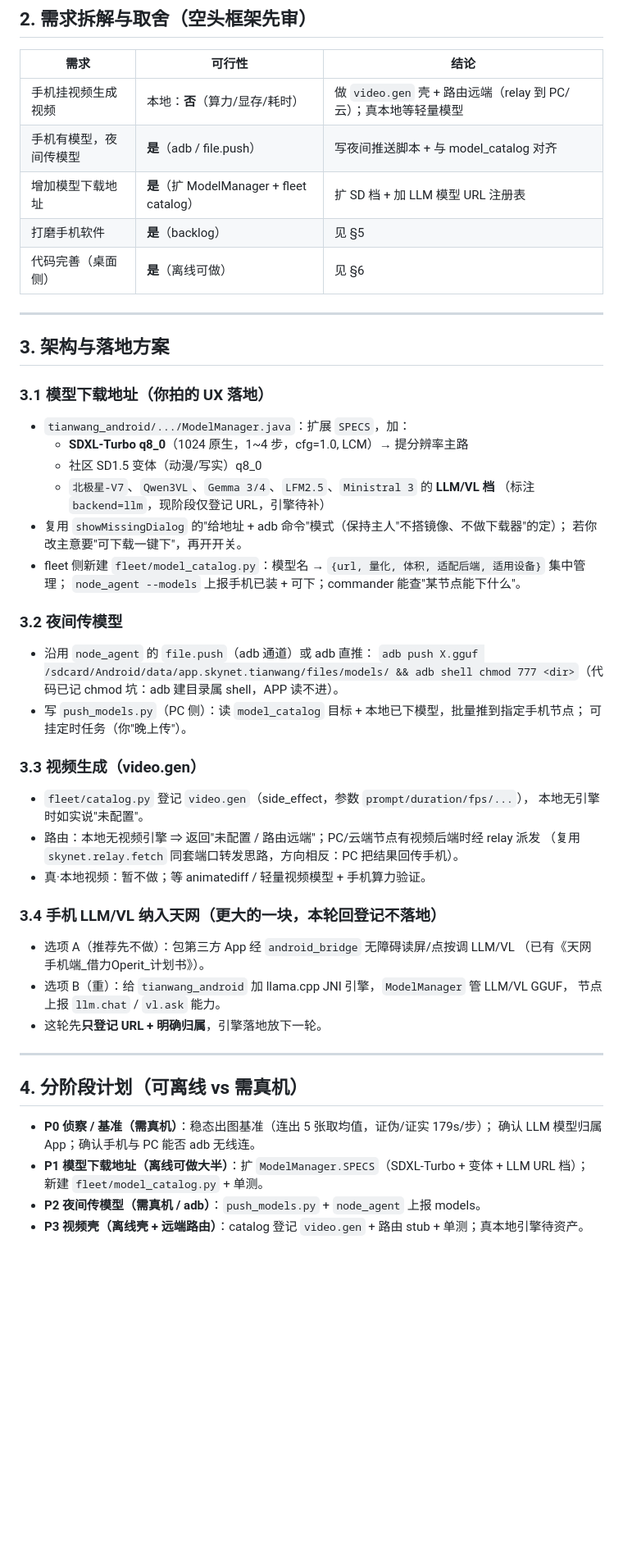
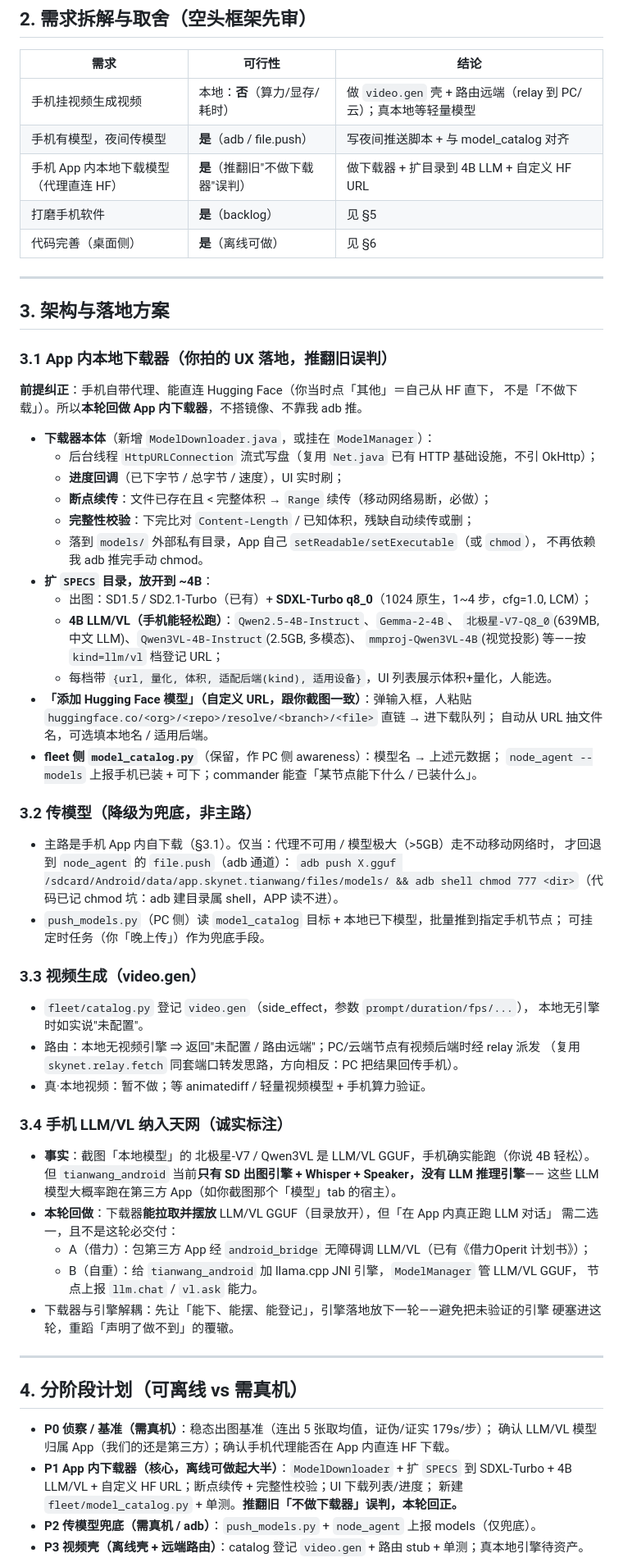
Before and after one commit to ghshhf/skynet-fleet, a Markdown page: docs/天网_手机节点下一轮融合计划书_2026-10-23.md, the part around one of its changes. Shown at 82% size. Rendered like a GitHub page; blank space fills up the shorter version.

Commit message:
docs: 更正计划书——推翻不做APP内下载器误判，改做本地下载器
- 新增更正声明：旧不搭镜像/不做下载器是 AI 误判，非用户原意（手机有代理直连HF，点其他=自己从HF直下，被错读成不做下载）
- 全文对齐新决策：做 App 内本地下载器（代理直连HF、目录放开到4B LLM、可自定义HF URL、断点续传/校验）；传模型降级为兜底；LLM引擎归属标为P0核实
- ModelManager.java 旧注释留待 P1 实现下载器时翻转

```diff
--- a/docs/天网_手机节点下一轮融合计划书_2026-10-23.md
+++ b/docs/天网_手机节点下一轮融合计划书_2026-10-23.md
@@ -68,7 +78,7 @@
 |---|---|---|
 | 手机挂视频生成视频 | 本地：**否**（算力/显存/耗时） | 做 `video.gen` 壳 + 路由远端（relay 到 PC/云）；真本地等轻量模型 |
 | 手机有模型，夜间传模型 | **是**（adb / file.push） | 写夜间推送脚本 + 与 model_catalog 对齐 |
-| 增加模型下载地址 | **是**（扩 ModelManager + fleet catalog） | 扩 SD 档 + 加 LLM 模型 URL 注册表 |
+| 手机 App 内本地下载模型（代理直连 HF） | **是**（推翻旧"不做下载器"误判） | 做下载器 + 扩目录到 4B LLM + 自定义 HF URL |
 | 打磨手机软件 | **是**（backlog） | 见 §5 |
 | 代码完善（桌面侧） | **是**（离线可做） | 见 §6 |
 
@@ -76,23 +86,37 @@
 
 ## 3. 架构与落地方案
 
-### 3.1 模型下载地址（你拍的 UX 落地）
-- `tianwang_android/.../ModelManager.java`：扩展 `SPECS`，加：
-  - **SDXL-Turbo q8_0**（1024 原生，1~4 步，cfg=1.0, LCM）→ 提分辨率主路
-  - 社区 SD1.5 变体（动漫/写实）q8_0
-  - `北极星-V7`、`Qwen3VL`、`Gemma 3/4`、`LFM2.5`、`Ministral 3` 的 **LLM/VL 档**
-    （标注 `backend=llm`，现阶段仅登记 URL，引擎待补）
-- 复用 `showMissingDialog` 的"给地址 + adb 命令"模式（保持主人"不搭镜像、不做下载器"的定）；
-  若你改主意要"可下载一键下"，再开开关。
-- fleet 侧新建 `fleet/model_catalog.py`：模型名 → `{url, 量化, 体积, 适配后端, 适用设备}` 集中管理；
-  `node_agent --models` 上报手机已装 + 可下；commander 能查"某节点能下什么"。
+### 3.1 App 内本地下载器（你拍的 UX 落地，推翻旧误判）
 
-### 3.2 夜间传模型
-- 沿用 `node_agent` 的 `file.push`（adb 通道）或 adb 直推：
+**前提纠正**：手机自带代理、能直连 Hugging Face（你当时点「其他」＝自己从 HF 直下，
+不是「不做下载」）。所以**本轮回做 App 内下载器**，不搭镜像、不靠我 adb 推。
+
+- **下载器本体**（新增 `ModelDownloader.java`，或挂在 `ModelManager`）：
+  - 后台线程 `HttpURLConnection` 流式写盘（复用 `Net.java` 已有 HTTP 基础设施，不引 OkHttp）；
+  - **进度回调**（已下字节 / 总字节 / 速度），UI 实时刷；
+  - **断点续传**：文件已存在且 < 完整体积 → `Range` 续传（移动网络易断，必做）；
+  - **完整性校验**：下完比对 `Content-Length` / 已知体积，残缺自动续传或删；
+  - 落到 `models/` 外部私有目录，App 自己 `setReadable/setExecutable`（或 `chmod`），
+    不再依赖我 adb 推完手动 chmod。
+- **扩 `SPECS` 目录，放开到 ~4B**：
+  - 出图：SD1.5 / SD2.1-Turbo（已有）+ **SDXL-Turbo q8_0**（1024 原生，1~4 步，cfg=1.0, LCM）；
+  - **4B LLM/VL（手机能轻松跑）**：`Qwen2.5-4B-Instruct`、`Gemma-2-4B`、
+    `北极星-V7-Q8_0`(639MB, 中文 LLM)、`Qwen3VL-4B-Instruct`(2.5GB, 多模态)、
+    `mmproj-Qwen3VL-4B`(视觉投影) 等——按 `kind=llm/vl` 档登记 URL；
+  - 每档带 `{url, 量化, 体积, 适配后端(kind), 适用设备}`，UI 列表展示体积+量化，人能选。
+- **「添加 Hugging Face 模型」（自定义 URL，跟你截图一致）**：弹输入框，人粘贴
+  `huggingface.co/<org>/<repo>/resolve/<branch>/<file>` 直链 → 进下载队列；
+  自动从 URL 抽文件名，可选填本地名 / 适用后端。
+- **fleet 侧 `model_catalog.py`**（保留，作 PC 侧 awareness）：模型名 → 上述元数据；
+  `node_agent --models` 上报手机已装 + 可下；commander 能查「某节点能下什么 / 已装什么」。
+
+### 3.2 传模型（降级为兜底，非主路）
+- 主路是手机 App 内自下载（§3.1）。仅当：代理不可用 / 模型极大（>5GB）走不动移动网络时，
+  才回退到 `node_agent` 的 `file.push`（adb 通道）：
   `adb push X.gguf /sdcard/Android/data/app.skynet.tianwang/files/models/ &&
    adb shell chmod 777 <dir>`（代码已记 chmod 坑：adb 建目录属 shell，APP 读不进）。
-- 写 `push_models.py`（PC 侧）：读 `model_catalog` 目标 + 本地已下模型，批量推到指定手机节点；
-  可挂定时任务（你"晚上传"）。
+- `push_models.py`（PC 侧）读 `model_catalog` 目标 + 本地已下模型，批量推到指定手机节点；
+  可挂定时任务（你「晚上传」）作为兜底手段。
 
 ### 3.3 视频生成（video.gen）
 - `fleet/catalog.py` 登记 `video.gen`（side_effect，参数 `prompt/duration/fps/...`），
@@ -101,20 +125,26 @@
   （复用 `skynet.relay.fetch` 同套端口转发思路，方向相反：PC 把结果回传手机）。
 - 真·本地视频：暂不做；等 animatediff / 轻量视频模型 + 手机算力验证。
 
-### 3.4 手机 LLM/VL 纳入天网（更大的一块，本轮回登记不落地）
-- 选项 A（推荐先不做）：包第三方 App 经 `android_bridge` 无障碍读屏/点按调 LLM/VL
-  （已有《天网手机端_借力Operit_计划书》）。
-- 选项 B（重）：给 `tianwang_android` 加 llama.cpp JNI 引擎，`ModelManager` 管 LLM/VL GGUF，
-  节点上报 `llm.chat` / `vl.ask` 能力。
-- 这轮先**只登记 URL + 明确归属**，引擎落地放下一轮。
+### 3.4 手机 LLM/VL 纳入天网（诚实标注）
+- **事实**：截图「本地模型」的 北极星-V7 / Qwen3VL 是 LLM/VL GGUF，手机确实能跑（你说 4B 轻松）。
+  但 `tianwang_android` 当前**只有 SD 出图引擎 + Whisper + Speaker，没有 LLM 推理引擎**——
+  这些 LLM 模型大概率跑在第三方 App（如你截图那个「模型」tab 的宿主）。
+- **本轮回做**：下载器**能拉取并摆放** LLM/VL GGUF（目录放开），但「在 App 内真正跑 LLM 对话」
+  需二选一，且不是这轮必交付：
+  - A（借力）：包第三方 App 经 `android_bridge` 无障碍调 LLM/VL（已有《借力Operit 计划书》）；
+  - B（自重）：给 `tianwang_android` 加 llama.cpp JNI 引擎，`ModelManager` 管 LLM/VL GGUF，
+    节点上报 `llm.chat` / `vl.ask` 能力。
+- 下载器与引擎解耦：先让「能下、能摆、能登记」，引擎落地放下一轮——避免把未验证的引擎
+  硬塞进这轮，重蹈「声明了做不到」的覆辙。
 
 ---
 
 ## 4. 分阶段计划（可离线 vs 需真机）
 
 - **P0 侦察 / 基准（需真机）**：稳态出图基准（连出 5 张取均值，证伪/证实 179s/步）；
-  确认 LLM 模型归属 App；确认手机与 PC 能否 adb 无线连。
-- **P1 模型下载地址（离线可做大半）**：扩 `ModelManager.SPECS`（SDXL-Turbo + 变体 + LLM URL 档）；
-  新建 `fleet/model_catalog.py` + 单测。
-- **P2 夜间传模型（需真机 / adb）**：`push_models.py` + `node_agent` 上报 models。
+  确认 LLM/VL 模型归属 App（我们的还是第三方）；确认手机代理能否在 App 内直连 HF 下载。
+- **P1 App 内下载器（核心，离线可做起大半）**：`ModelDownloader` + 扩 `SPECS` 到
+  SDXL-Turbo + 4B LLM/VL + 自定义 HF URL；断点续传 + 完整性校验；UI 下载列表/进度；
+  新建 `fleet/model_catalog.py` + 单测。**推翻旧「不做下载器」误判，本轮回正。**
+- **P2 传模型兜底（需真机 / adb）**：`push_models.py` + `node_agent` 上报 models（仅兜底）。
 - **P3 视频壳（离线壳 + 远端路由）**：catalog 登记 `video.gen` + 路由 stub + 单测；真本地引擎待资产。
```
Also changed, not shown: other parts of docs/天网_手机节点下一轮融合计划书_2026-10-23.md (+28 -13 lines).
